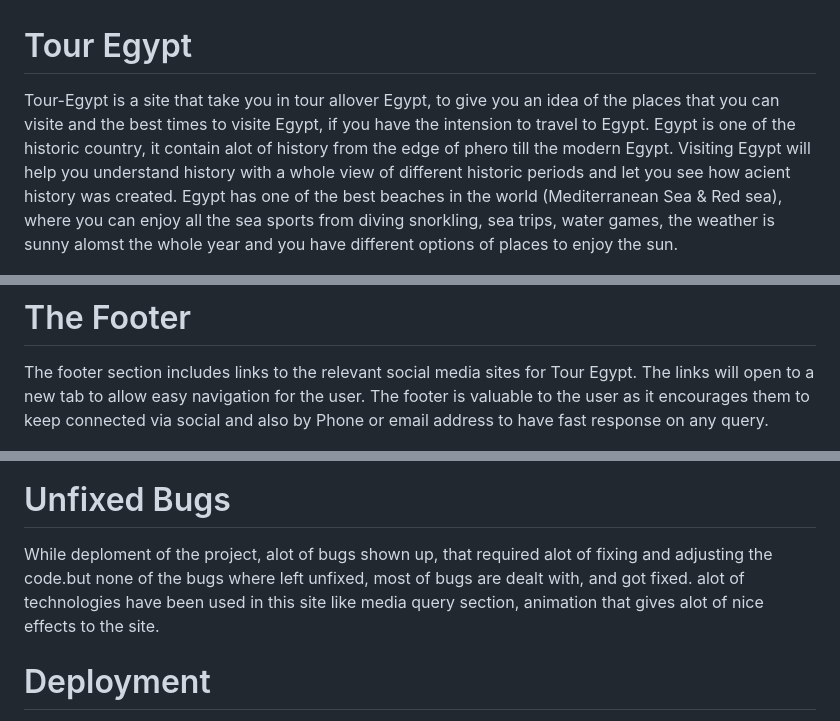
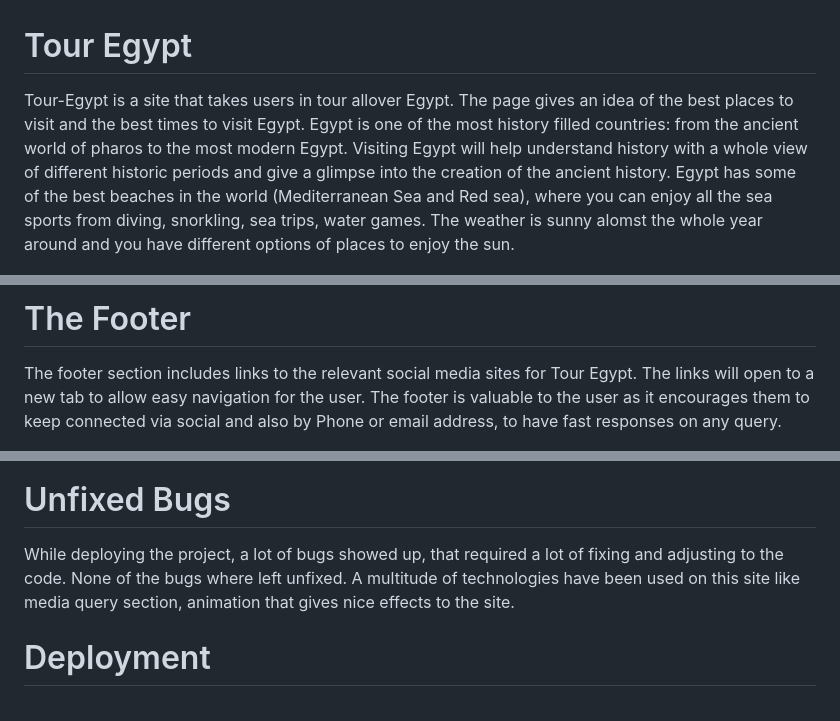
Before and after one commit to Melhefnawi/Tour-Egypt, a Markdown page: README.md, 3 parts joined by grey strips. GitHub-like rendering.

```diff
--- a/README.md
+++ b/README.md
@@ -1,9 +1,9 @@
 # Tour Egypt
 
-Tour-Egypt is a site that take you in tour allover Egypt, to give you an idea of the places that you can visite and the best times to visite Egypt, if you have the intension to travel to Egypt.
-Egypt is one of the historic country, it contain alot of history from the edge of phero till the modern Egypt.
-Visiting Egypt will help you understand history with a whole view of different historic periods and let you see how acient history was created.
-Egypt has one of the best beaches in the world (Mediterranean Sea & Red sea), where you can enjoy all the sea sports from diving snorkling, sea trips, water games, the weather is sunny alomst the whole year and you have different options of places to enjoy the sun.
+Tour-Egypt is a site that takes users in tour allover Egypt. The page gives an idea of the best places to visit and the best times to visit Egypt.
+Egypt is one of the most history filled countries: from the ancient world of pharos to the most modern Egypt.
+Visiting Egypt will help understand history with a whole view of different historic periods and give a glimpse into the creation of the ancient history.
+Egypt has some of the best beaches in the world (Mediterranean Sea and Red sea), where you can enjoy all the sea sports from diving, snorkling, sea trips, water games. The weather is sunny alomst the whole year around and you have different options of places to enjoy the sun.
 
 <img src="asset/images/1.JPG" alt="Tour Egypt" width="800" height="400">
 
@@ -41,7 +40,7 @@ This section will be updated as these times change to keep the user up to date.
 # The Footer
 
 The footer section includes links to the relevant social media sites for Tour Egypt. The links will open to a new tab to allow easy navigation for the user.
-The footer is valuable to the user as it encourages them to keep connected via social and also by Phone or email address to have fast response on any query.
+The footer is valuable to the user as it encourages them to keep connected via social and also by Phone or email address, to have fast responses on any query.
 
 
 
@@ -83,7 +82,7 @@ I confirm that the color and fonts chossen are easy to read and accessible by ru
 
 # Unfixed Bugs
 
-While deploment of the project, alot of bugs shown up, that required alot of fixing and adjusting the code.but none of the bugs where left unfixed, most of bugs are dealt with, and got fixed. alot of technologies have been used in this site like media query section, animation that gives alot of nice effects to the site.
+While deploying the project, a lot of bugs showed up, that required a lot of fixing and adjusting to the code. None of the bugs where left unfixed. A multitude of technologies have been used on this site like media query section, animation that gives nice effects to the site.
 
 
 # Deployment
```
Also changed, not shown: other parts of README.md (+14 -15 lines).
